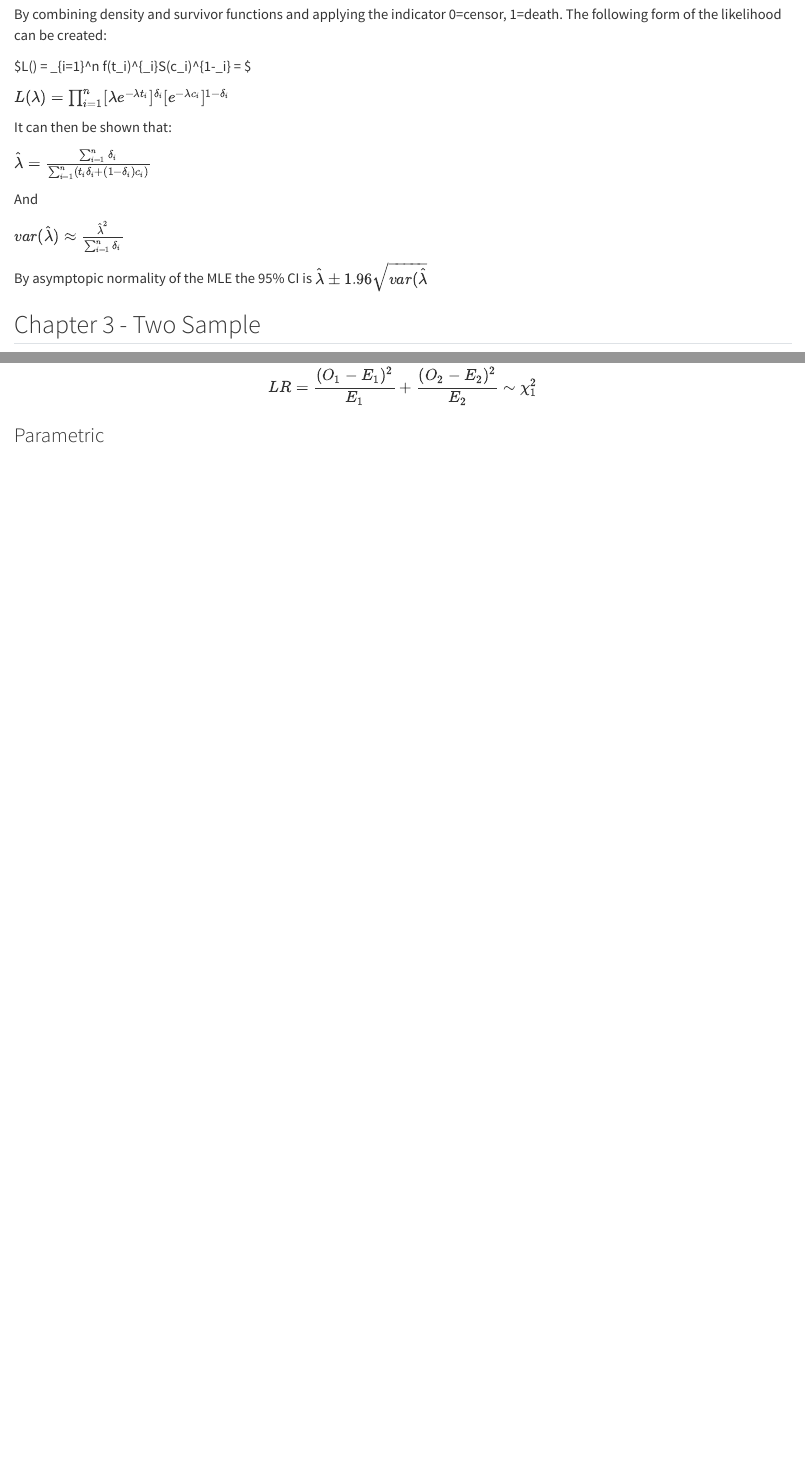
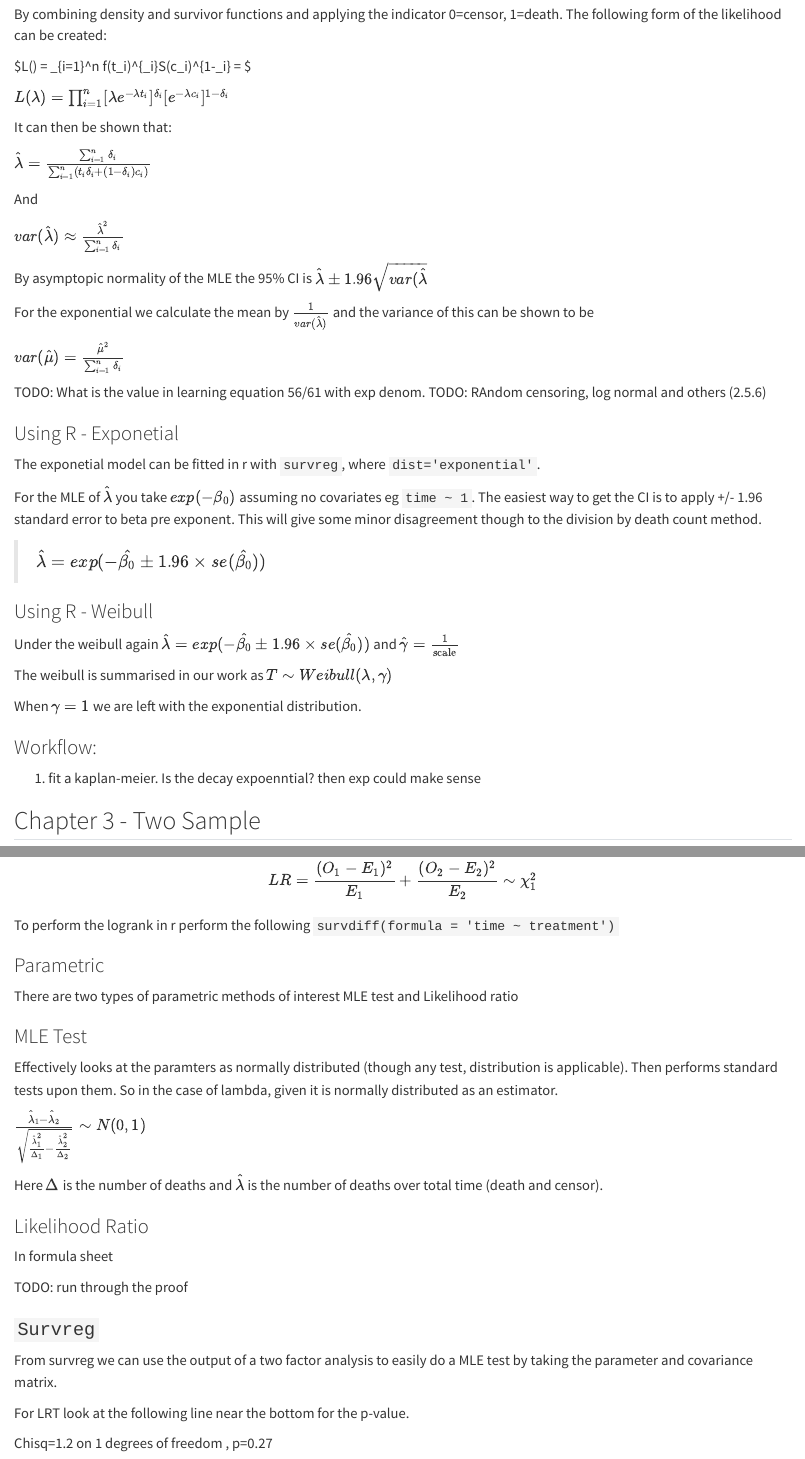
Before and after one commit to rmcmc/uni_notes, a Quarto document (mybook/survival.qmd): the page in a window 1100 px wide, from 5470 px down, and a second part further down, joined at a grey line. Rendered offline with R 4.5, knitr and Pandoc in place of Quarto, with nearby package versions.

Commit message:
survival virtually complete

```diff
--- a/mybook/survival.qmd
+++ b/mybook/survival.qmd
@@ -251,6 +251,36 @@ $var(\hat{\lambda}) \approx \frac{\hat{\lambda}^2}{\sum^n_{i=1} \delta_i}$
 
 By asymptopic normality of the MLE the 95% CI is $\hat{\lambda}\pm 1.96\sqrt{var(\hat{\lambda}}$
 
+For the exponential we calculate the mean by $\frac{1}{var(\hat{\lambda})}$ and the variance of this can be shown to be
+
+$var(\hat{\mu}) = \frac{\hat{\mu}^2}{\sum_{i=1}^n \delta_i}$
+
+TODO: What is the value in learning equation 56/61 with exp denom.
+TODO: RAndom censoring, log normal and others (2.5.6)
+
+### Using R - Exponetial
+
+The exponetial model can be fitted in r with `survreg`, where `dist='exponential'`.
+
+For the MLE of $\hat{\lambda}$ you take $exp(-\beta_0)$ assuming no covariates  eg `time ~ 1`. The easiest way to get the CI is to apply +/- 1.96 standard error to beta pre exponent. This will give some minor disagreement though to the division by death count method.
+
+>$\hat{\lambda} = exp(-\hat{\beta_0} \pm 1.96\times se(\hat{\beta_0}))$
+
+
+### Using R - Weibull
+
+Under the weibull again $\hat{\lambda} = exp(-\hat{\beta_0} \pm 1.96\times se(\hat{\beta_0}))$ and $\hat{\gamma} = \frac{1}{\text{scale}}$
+
+The weibull is summarised in our work as $T \sim Weibull(\lambda, \gamma)$
+
+When $\gamma = 1$ we are left with the exponential distribution.
+
+### Workflow:
+
+1. fit a kaplan-meier. Is the decay expoenntial? then exp could make sense
+
+
+
 
 ## Chapter 3  - Two Sample
 
@@ -283,6 +313,30 @@ Steps:
 
 $$ LR = \frac{(O_1 - E_1)^2}{E_1} + \frac{(O_2 - E_2)^2}{E_2} \sim \chi^2_{1}$$
 
-
+To perform the logrank in r perform the following `survdiff(formula = 'time ~ treatment')`
 
 ### Parametric
+
+There are two types of parametric methods of interest MLE test and Likelihood ratio
+
+### MLE Test
+
+Effectively looks at the paramters as normally distributed (though any test, distribution is applicable). Then performs standard tests upon them. So in the case of lambda, given it is normally distributed as an estimator.
+
+$\frac{\hat{\lambda}_1 - \hat{\lambda}_2}{\sqrt{\frac{\hat{\lambda}_1^2}{\Delta_1}-\frac{\hat{\lambda}_2^2}{\Delta_2}}} \sim N(0,1)$
+
+Here $\Delta$ is the number of deaths and $\hat{\lambda}$ is the number of deaths over total time (death and censor).
+
+### Likelihood Ratio
+
+In formula sheet
+
+TODO: run through the proof
+
+### `Survreg`
+
+From survreg we can use the output of a two factor analysis to easily do a MLE test by taking the parameter and covariance matrix.
+
+For LRT look at the following line near the bottom for the p-value.
+
+Chisq=1.2 on 1 degrees of freedom , p=0.27
```
Also changed, not shown: mybook/linear_models.qmd (+18 -0 lines), mybook/.quarto/idx/survival.qmd.json, 5 other files.
